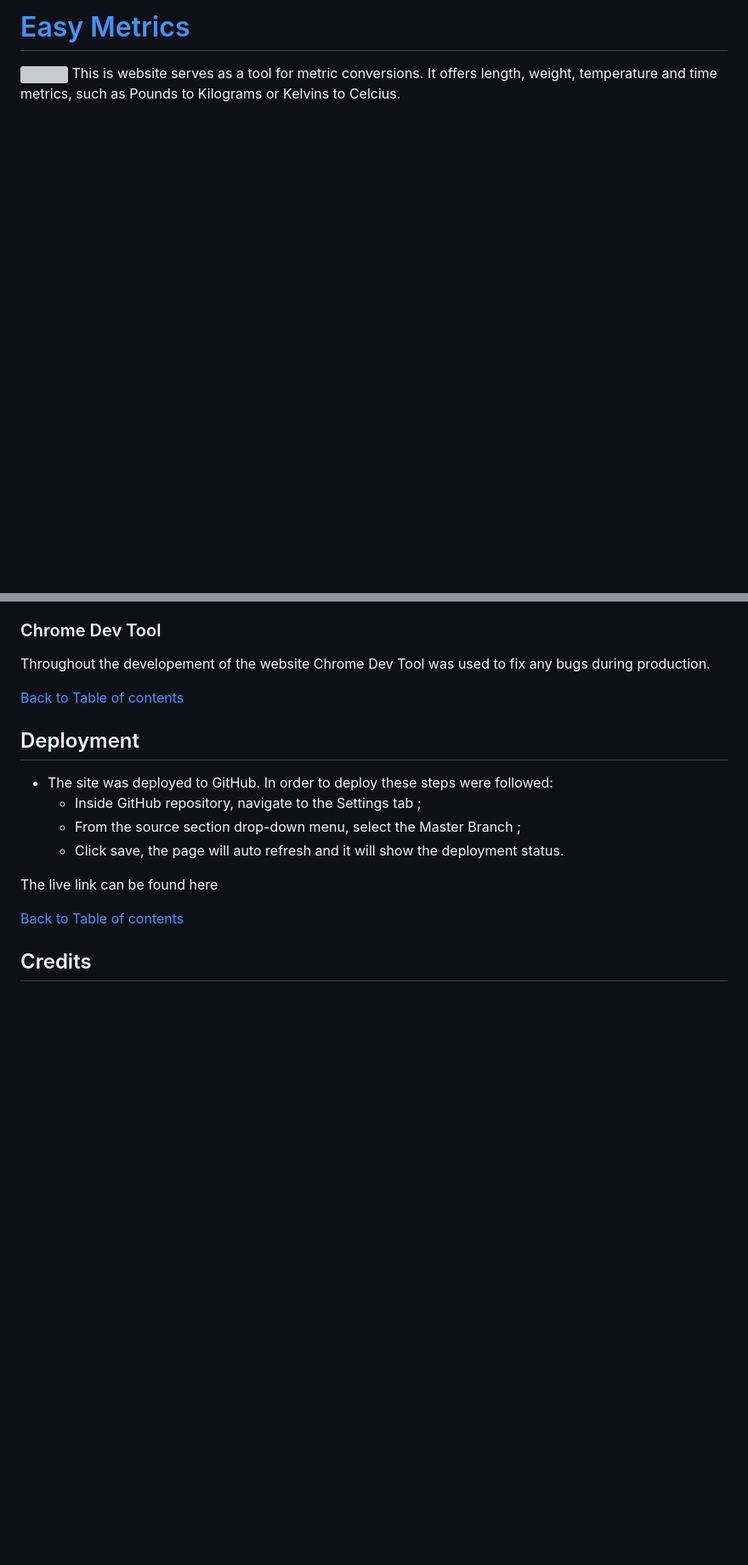
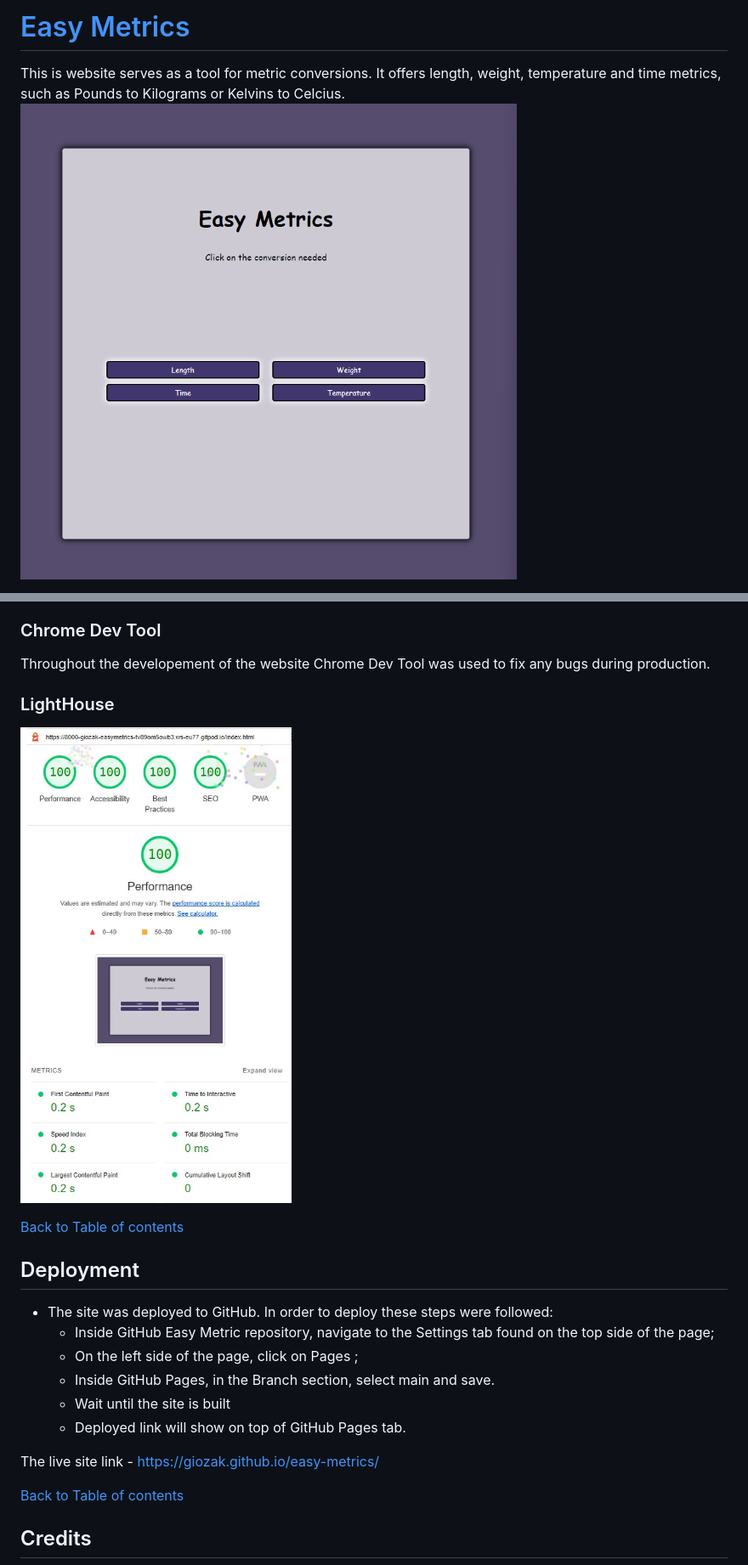
Before and after one commit to gioZAK/easy-metrics, a Markdown page: README.md, 2 parts joined by grey strips. Shown at 85% size. Drawn GitHub-style; pictures changed too: assets/images/mainpage.png (added); blank space fills up the shorter version; grey boxes are pictures that could not be loaded.

```diff
--- a/README.md
+++ b/README.md
@@ -2,4 +2,4 @@
 
- ![](/assets/images/)
  This is website serves as a tool for metric conversions. It offers length, weight, temperature and time metrics, such as Pounds to Kilograms or Kelvins to Celcius.
+ ![](/assets/images/mainpage.png)
 
@@ -108,16 +108,21 @@
 ### Chrome Dev Tool
  Throughout the developement of the website Chrome Dev Tool was used to fix any bugs during production.
 
+### LightHouse
+![](/assets/images/lighthouse.jpg)
+
 [Back to Table of contents](#table-of-contents)
 
 ## Deployment
 
 - The site was deployed to GitHub. In order to deploy these steps were followed:
-  - Inside GitHub repository, navigate to the Settings tab ;
-  - From the source section drop-down menu, select the Master Branch ;
-  - Click save, the page will auto refresh and it will show the deployment status.
+  - Inside GitHub Easy Metric repository, navigate to the Settings tab found on the top side of the page;
+  - On the left side of the page, click on Pages ;
+  - Inside GitHub Pages, in the Branch section, select main and save.
+  - Wait until the site is built
+  - Deployed link will show on top of GitHub Pages tab.
 
-The live link can be found here
+The live site link - https://giozak.github.io/easy-metrics/
 
 [Back to Table of contents](#table-of-contents)
 
```
Also changed, not shown: other parts of README.md (+12 -11 lines), assets/images/lengthpage.png (added), assets/images/temperaturepage.png (added), assets/images/timepage.png (added), assets/images/weightpage.png (added).
